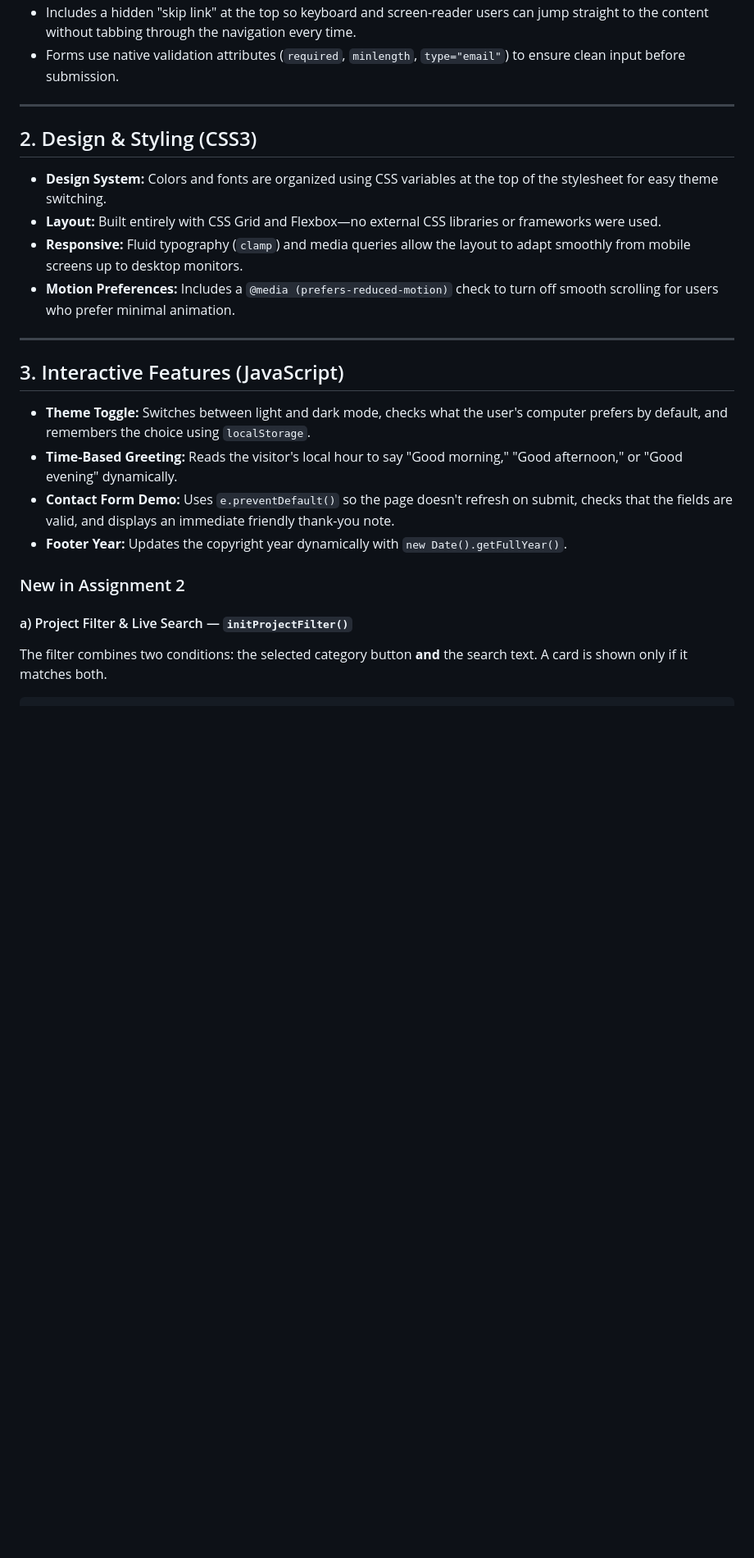
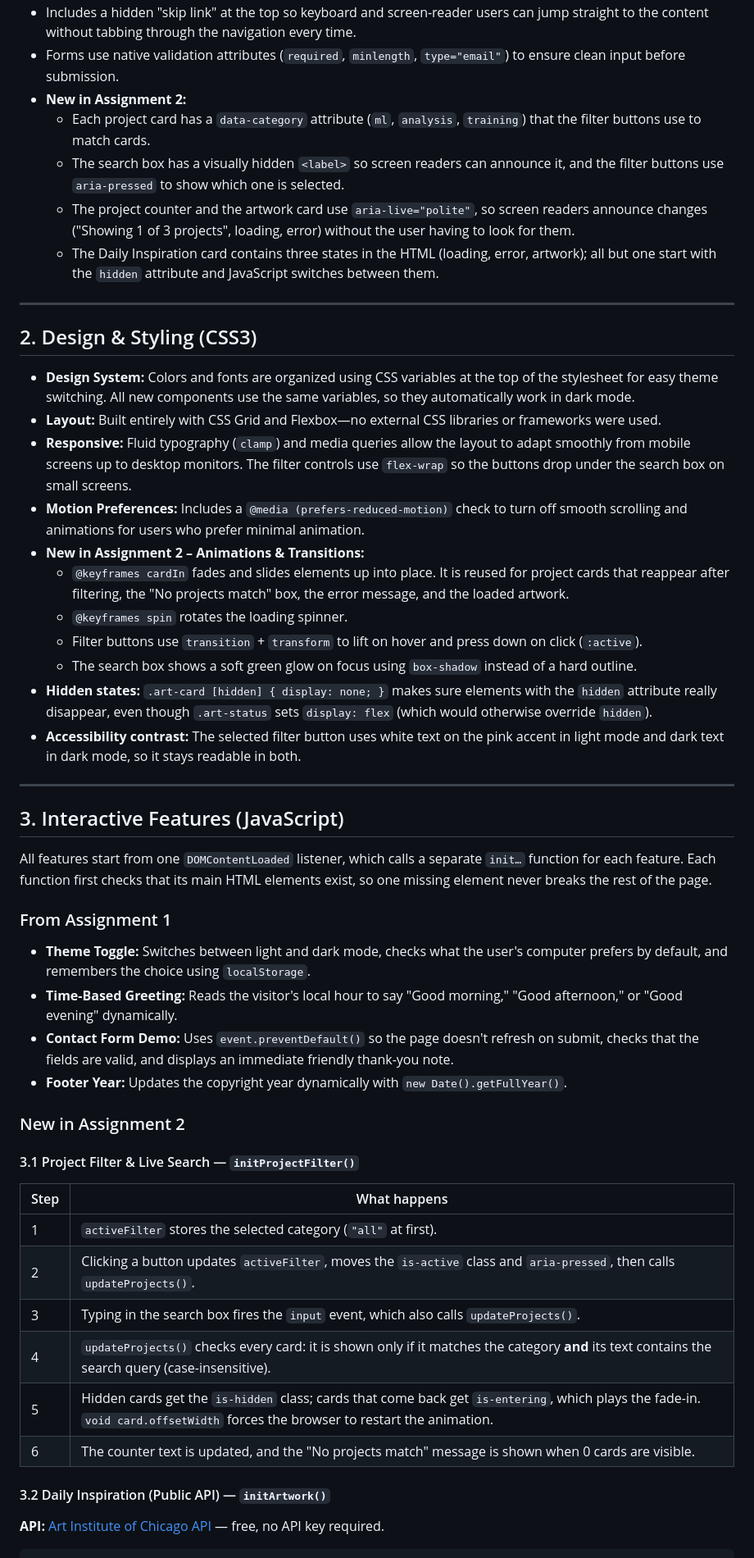
Before and after one commit to salfaioumi-maker/202341870-SanaGhassan-assignment2, a Markdown page: docs/technical-documentation.md, the part around one of its changes. Shown at 82% size. Rendered like a GitHub page; blank space fills up the shorter version.

````diff
--- a/docs/technical-documentation.md
+++ b/docs/technical-documentation.md
@@ -11,28 +12,55 @@
 - Includes a hidden "skip link" at the top so keyboard and screen-reader users can jump straight to the content without tabbing through the navigation every time.
 - Forms use native validation attributes (`required`, `minlength`, `type="email"`) to ensure clean input before submission.
+- **New in Assignment 2:**
+  - Each project card has a `data-category` attribute (`ml`, `analysis`, `training`) that the filter buttons use to match cards.
+  - The search box has a visually hidden `<label>` so screen readers can announce it, and the filter buttons use `aria-pressed` to show which one is selected.
+  - The project counter and the artwork card use `aria-live="polite"`, so screen readers announce changes ("Showing 1 of 3 projects", loading, error) without the user having to look for them.
+  - The Daily Inspiration card contains three states in the HTML (loading, error, artwork); all but one start with the `hidden` attribute and JavaScript switches between them.
 
 ---
 
 ## 2. Design & Styling (CSS3)
 
-- **Design System:** Colors and fonts are organized using CSS variables at the top of the stylesheet for easy theme switching.
+- **Design System:** Colors and fonts are organized using CSS variables at the top of the stylesheet for easy theme switching. All new components use the same variables, so they automatically work in dark mode.
 - **Layout:** Built entirely with CSS Grid and Flexbox—no external CSS libraries or frameworks were used.
-- **Responsive:** Fluid typography (`clamp`) and media queries allow the layout to adapt smoothly from mobile screens up to desktop monitors.
-- **Motion Preferences:** Includes a `@media (prefers-reduced-motion)` check to turn off smooth scrolling for users who prefer minimal animation.
+- **Responsive:** Fluid typography (`clamp`) and media queries allow the layout to adapt smoothly from mobile screens up to desktop monitors. The filter controls use `flex-wrap` so the buttons drop under the search box on small screens.
+- **Motion Preferences:** Includes a `@media (prefers-reduced-motion)` check to turn off smooth scrolling and animations for users who prefer minimal animation.
+- **New in Assignment 2 – Animations & Transitions:**
+  - `@keyframes cardIn` fades and slides elements up into place. It is reused for project cards that reappear after filtering, the "No projects match" box, the error message, and the loaded artwork.
+  - `@keyframes spin` rotates the loading spinner.
+  - Filter buttons use `transition` + `transform` to lift on hover and press down on click (`:active`).
+  - The search box shows a soft green glow on focus using `box-shadow` instead of a hard outline.
+- **Hidden states:** `.art-card [hidden] { display: none; }` makes sure elements with the `hidden` attribute really disappear, even though `.art-status` sets `display: flex` (which would otherwise override `hidden`).
+- **Accessibility contrast:** The selected filter button uses white text on the pink accent in light mode and dark text in dark mode, so it stays readable in both.
 
 ---
 
 ## 3. Interactive Features (JavaScript)
 
+All features start from one `DOMContentLoaded` listener, which calls a separate `init…` function for each feature. Each function first checks that its main HTML elements exist, so one missing element never breaks the rest of the page.
+
+### From Assignment 1
+
 - **Theme Toggle:** Switches between light and dark mode, checks what the user's computer prefers by default, and remembers the choice using `localStorage`.
 - **Time-Based Greeting:** Reads the visitor's local hour to say "Good morning," "Good afternoon," or "Good evening" dynamically.
-- **Contact Form Demo:** Uses `e.preventDefault()` so the page doesn't refresh on submit, checks that the fields are valid, and displays an immediate friendly thank-you note.
+- **Contact Form Demo:** Uses `event.preventDefault()` so the page doesn't refresh on submit, checks that the fields are valid, and displays an immediate friendly thank-you note.
 - **Footer Year:** Updates the copyright year dynamically with `new Date().getFullYear()`.
 
 ### New in Assignment 2
 
-#### a) Project Filter & Live Search — `initProjectFilter()`
+#### 3.1 Project Filter & Live Search — `initProjectFilter()`
 
-The filter combines two conditions: the selected category button **and** the search text. A card is shown only if it matches both.
+| Step | What happens                                                                                                                                                                        |
+| ---- | ----------------------------------------------------------------------------------------------------------------------------------------------------------------------------------- |
+| 1    | `activeFilter` stores the selected category (`"all"` at first).                                                                                                                 |
+| 2    | Clicking a button updates `activeFilter`, moves the `is-active` class and `aria-pressed`, then calls `updateProjects()`.                                                    |
+| 3    | Typing in the search box fires the `input` event, which also calls `updateProjects()`.                                                                                          |
+| 4    | `updateProjects()` checks every card: it is shown only if it matches the category **and** its text contains the search query (case-insensitive).                            |
+| 5    | Hidden cards get the `is-hidden` class; cards that come back get `is-entering`, which plays the fade-in. `void card.offsetWidth` forces the browser to restart the animation. |
+| 6    | The counter text is updated, and the "No projects match" message is shown when 0 cards are visible.                                                                                 |
+
+#### 3.2 Daily Inspiration (Public API) — `initArtwork()`
+
+**API:** [Art Institute of Chicago API](https://api.artic.edu/docs/) — free, no API key required.
 
 ```
````
Also changed, not shown: other parts of docs/technical-documentation.md (+40 -104 lines).
